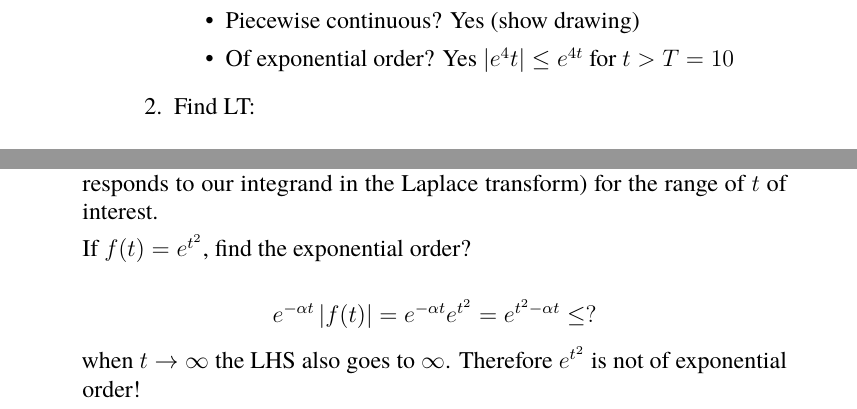
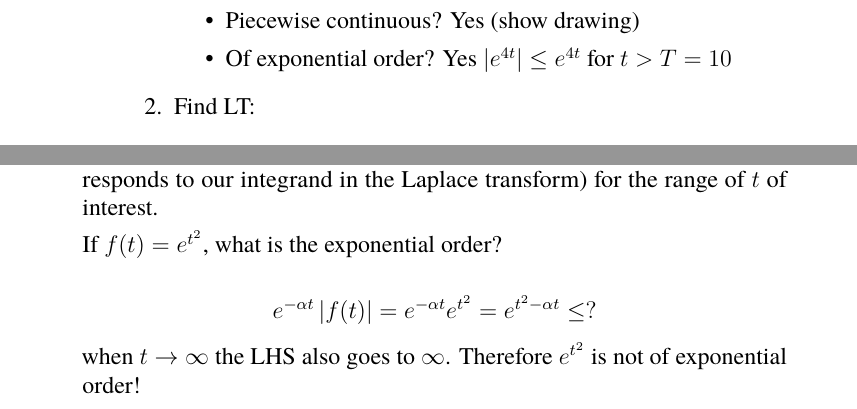
Before and after one commit to j6hickey/MTE202_classNotes, a LaTeX thesis (ClassNotes_MTE202.tex, which reads lecture_28.tex, lecture_29.tex): two parts of pages 142 and 143 of 185, joined at a grey line, cut so that both start at the same text. Compiled offline with pdfLaTeX.

Commit message:
First round of fixes

```diff
--- a/lecture_28.tex
+++ b/lecture_28.tex
@@ -156,7 +156,7 @@ f(t)=
 \item Justify existance:
 \begin{itemize}
 \item Piecewise continuous? Yes (show drawing)
-\item Of exponential order? Yes $\left|e^4t\right|\leq e^{4t}$ for $t>T=10$
+\item Of exponential order? Yes $\left|e^{4t}\right|\leq e^{4t}$ for $t>T=10$
 \end{itemize}
 \item Find LT:\\
 \begin{align*}
--- a/lecture_29.tex
+++ b/lecture_29.tex
@@ -26,7 +26,7 @@ e^{-\alpha t}\left|f(t)\right|\leq M \qquad \qquad \text{for } t>T
 \end{equation*}
 In other words, we are saying that the product $e^{-\alpha t} \left|f(t)\right|$ is bounded (corresponds to our integrand in the Laplace transform) for the range of $t$ of interest.
 
-If $f(t)=e^{t^2}$, find the exponential order?
+If $f(t)=e^{t^2}$, what is the exponential order?
 
 \begin{equation*}
 e^{-\alpha t}\left|f(t) \right|=e^{-\alpha t}e^{t^2}=e^{t^2-\alpha t} \leq ?  \end{equation*}
```
Also changed, not shown: ClassNotes_MTE202.pdf, 3 other files.
